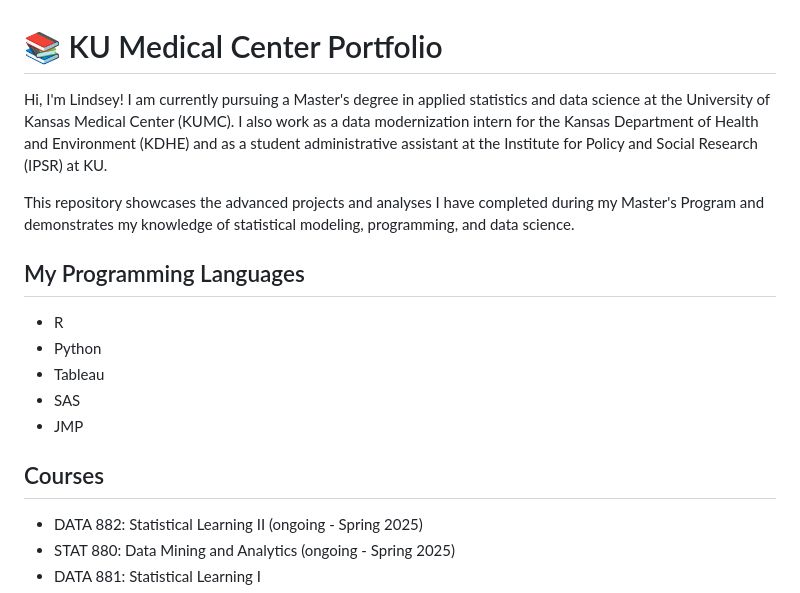
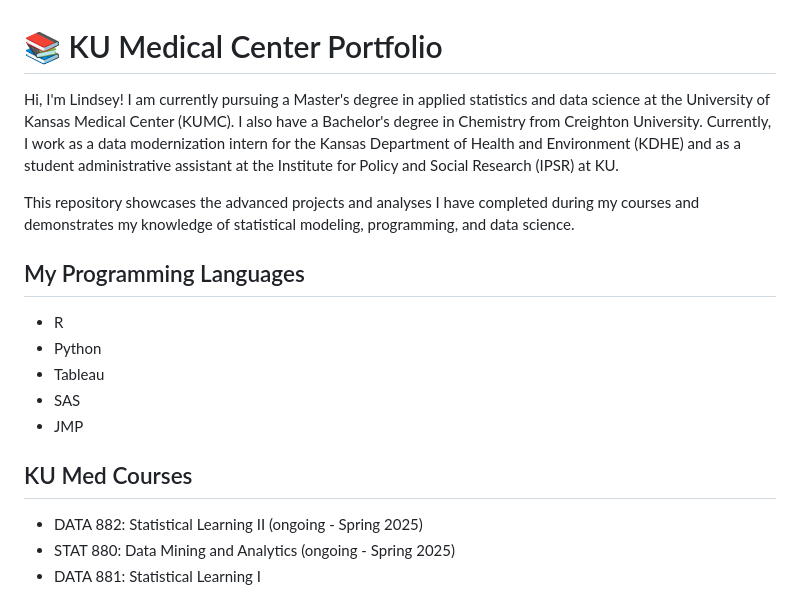
Before and after one commit to lindseyh251/My-Data-Science-Portfolio, a Markdown page: README.md, the part around the change printed below. GitHub-like rendering.

```diff
--- a/README.md
+++ b/README.md
@@ -1,8 +1,8 @@
 # 📚 KU Medical Center Portfolio
 
-Hi, I'm Lindsey! I am currently pursuing a Master's degree in applied statistics and data science at the University of Kansas Medical Center (KUMC). I also work as a data modernization intern for the Kansas Department of Health and Environment (KDHE) and as a student administrative assistant at the Institute for Policy and Social Research (IPSR) at KU.
+Hi, I'm Lindsey! I am currently pursuing a Master's degree in applied statistics and data science at the University of Kansas Medical Center (KUMC). I also have a Bachelor's degree in Chemistry from Creighton University. Currently, I work as a data modernization intern for the Kansas Department of Health and Environment (KDHE) and as a student administrative assistant at the Institute for Policy and Social Research (IPSR) at KU.
 
-This repository showcases the advanced projects and analyses I have completed during my Master's Program and demonstrates my knowledge of statistical modeling, programming, and data science.
+This repository showcases the advanced projects and analyses I have completed during my courses and demonstrates my knowledge of statistical modeling, programming, and data science.
 
 ## My Programming Languages ##
 - R
@@ -12,7 +12,7 @@ This repository showcases the advanced projects and analyses I have completed du
 - JMP
 
 
-## Courses ##
+## KU Med Courses ##
 - DATA 882: Statistical Learning II (ongoing - Spring 2025)
 - STAT 880: Data Mining and Analytics (ongoing - Spring 2025)
 - DATA 881: Statistical Learning I
```
Also changed, not shown: other parts of README.md (+0 -1 lines).
